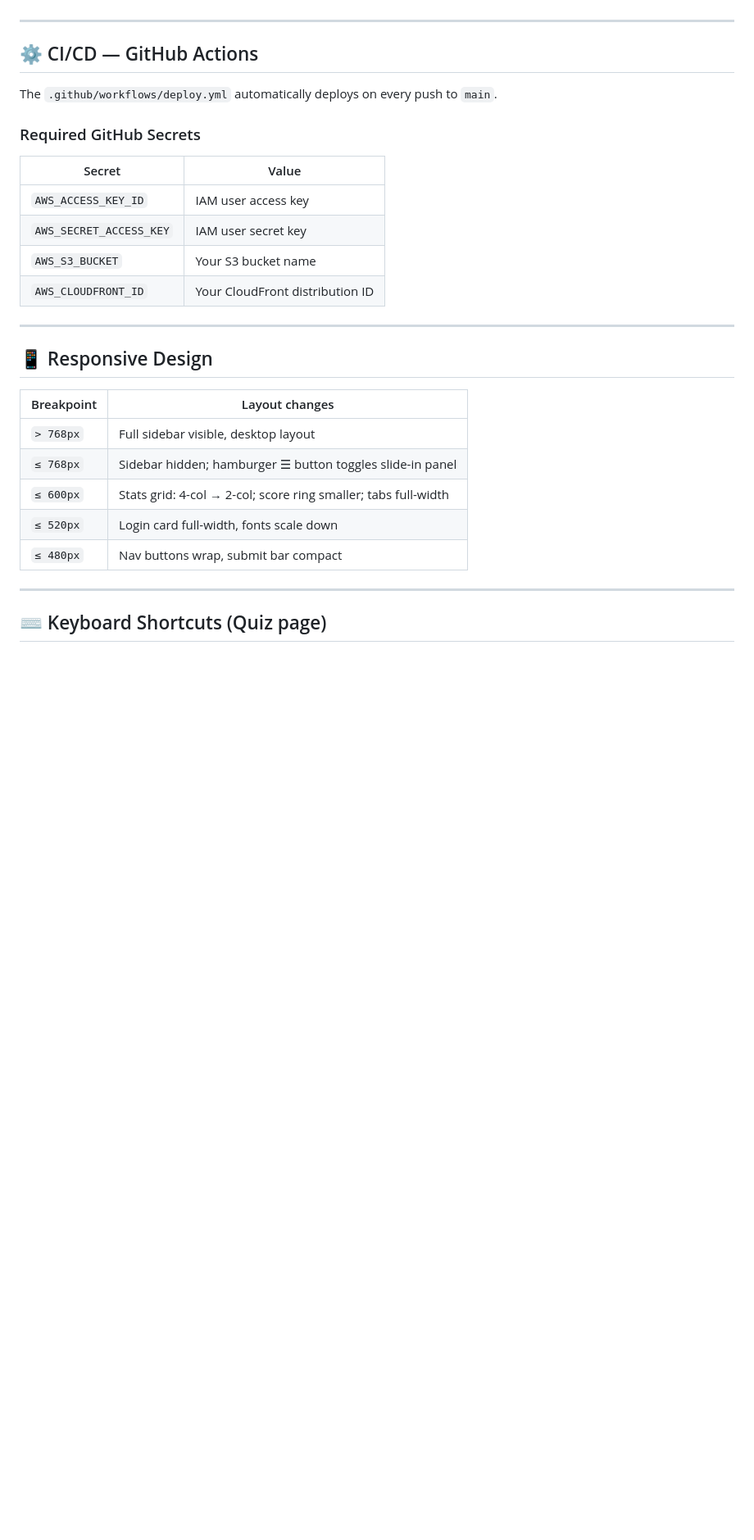
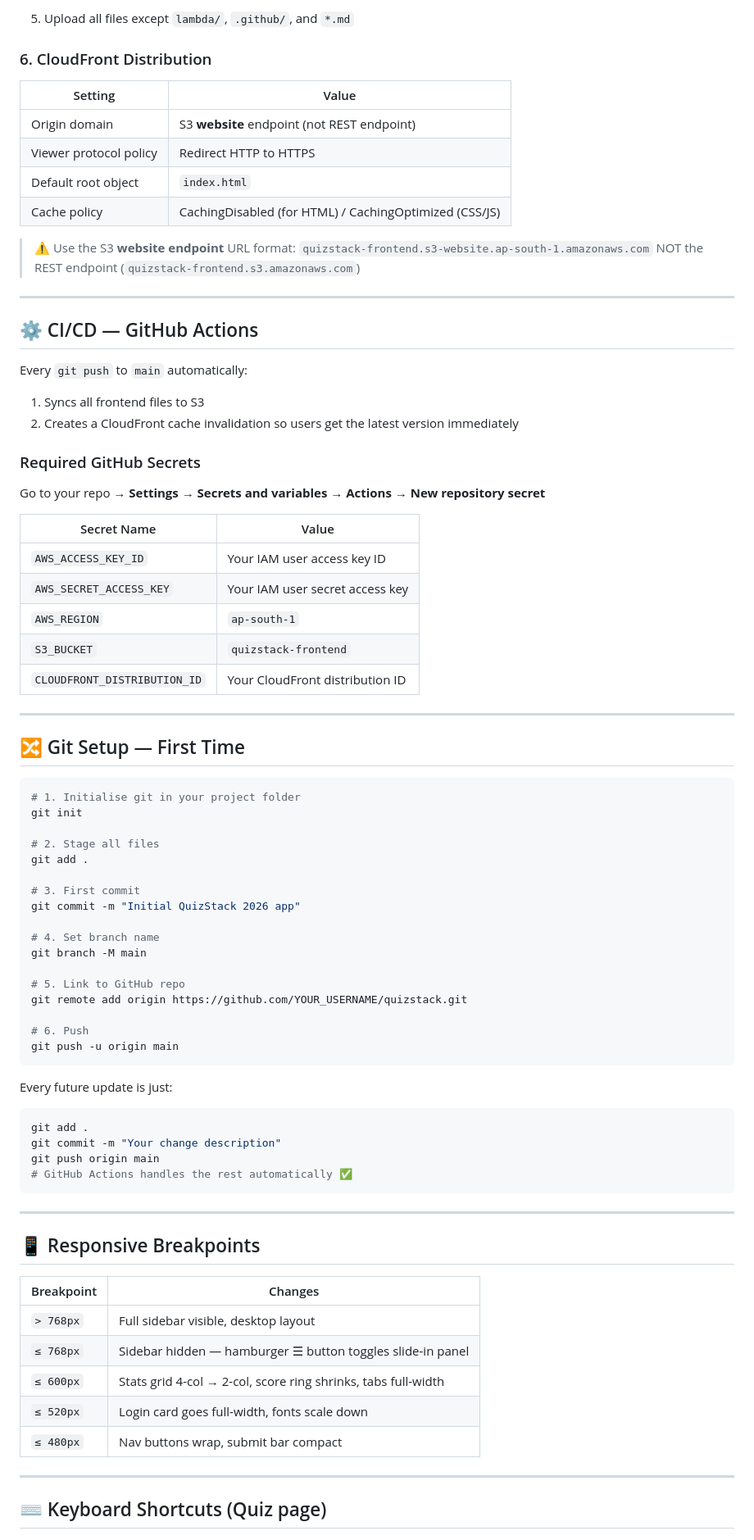
Before and after one commit to Sagartvk/quizstack, a Markdown page: README.md, the part around one of its changes. Shown at 82% size. Drawn GitHub-style; blank space fills up the shorter version.

````diff
--- a/README.md
+++ b/README.md
@@ -129,29 +164,82 @@ Set bucket policy to allow public `GetObject`.
+5. Upload all files except `lambda/`, `.github/`, and `*.md`
+
+### 6. CloudFront Distribution
+
+| Setting                  | Value                                              |
+|--------------------------|----------------------------------------------------|
+| Origin domain            | S3 **website** endpoint (not REST endpoint)        |
+| Viewer protocol policy   | Redirect HTTP to HTTPS                             |
+| Default root object      | `index.html`                                       |
+| Cache policy             | CachingDisabled (for HTML) / CachingOptimized (CSS/JS) |
+
+> ⚠️ Use the S3 **website endpoint** URL format:
+> `quizstack-frontend.s3-website.ap-south-1.amazonaws.com`
+> NOT the REST endpoint (`quizstack-frontend.s3.amazonaws.com`)
 
 ---
 
 ## ⚙️ CI/CD — GitHub Actions
 
-The `.github/workflows/deploy.yml` automatically deploys on every push to `main`.
+Every `git push` to `main` automatically:
+1. Syncs all frontend files to S3
+2. Creates a CloudFront cache invalidation so users get the latest version immediately
 
 ### Required GitHub Secrets
-| Secret                  | Value                              |
-|-------------------------|------------------------------------|
-| `AWS_ACCESS_KEY_ID`     | IAM user access key                |
-| `AWS_SECRET_ACCESS_KEY` | IAM user secret key                |
-| `AWS_S3_BUCKET`         | Your S3 bucket name                |
-| `AWS_CLOUDFRONT_ID`     | Your CloudFront distribution ID    |
+
+Go to your repo → **Settings → Secrets and variables → Actions → New repository secret**
+
+| Secret Name                   | Value                              |
+|-------------------------------|------------------------------------|
+| `AWS_ACCESS_KEY_ID`           | Your IAM user access key ID        |
+| `AWS_SECRET_ACCESS_KEY`       | Your IAM user secret access key    |
+| `AWS_REGION`                  | `ap-south-1`                       |
+| `S3_BUCKET`                   | `quizstack-frontend`               |
+| `CLOUDFRONT_DISTRIBUTION_ID`  | Your CloudFront distribution ID    |
 
 ---
 
-## 📱 Responsive Design
+## 🔀 Git Setup — First Time
 
-| Breakpoint   | Layout changes                                                |
-|--------------|---------------------------------------------------------------|
-| `> 768px`    | Full sidebar visible, desktop layout                          |
-| `≤ 768px`    | Sidebar hidden; hamburger ☰ button toggles slide-in panel    |
-| `≤ 600px`    | Stats grid: 4-col → 2-col; score ring smaller; tabs full-width|
-| `≤ 520px`    | Login card full-width, fonts scale down                       |
-| `≤ 480px`    | Nav buttons wrap, submit bar compact                          |
+```bash
+# 1. Initialise git in your project folder
+git init
+
+# 2. Stage all files
+git add .
+
+# 3. First commit
+git commit -m "Initial QuizStack 2026 app"
+
+# 4. Set branch name
+git branch -M main
+
+# 5. Link to GitHub repo
+git remote add origin https://github.com/YOUR_USERNAME/quizstack.git
+
+# 6. Push
+git push -u origin main
+```
+
+Every future update is just:
+
+```bash
+git add .
+git commit -m "Your change description"
+git push origin main
+# GitHub Actions handles the rest automatically ✅
+```
+
+---
+
+## 📱 Responsive Breakpoints
+
+| Breakpoint  | Changes                                                        |
+|-------------|----------------------------------------------------------------|
+| `> 768px`   | Full sidebar visible, desktop layout                           |
+| `≤ 768px`   | Sidebar hidden — hamburger ☰ button toggles slide-in panel     |
+| `≤ 600px`   | Stats grid 4-col → 2-col, score ring shrinks, tabs full-width  |
+| `≤ 520px`   | Login card goes full-width, fonts scale down                   |
+| `≤ 480px`   | Nav buttons wrap, submit bar compact                           |
 
 ---
 
````
Also changed, not shown: other parts of README.md (+170 -104 lines).
